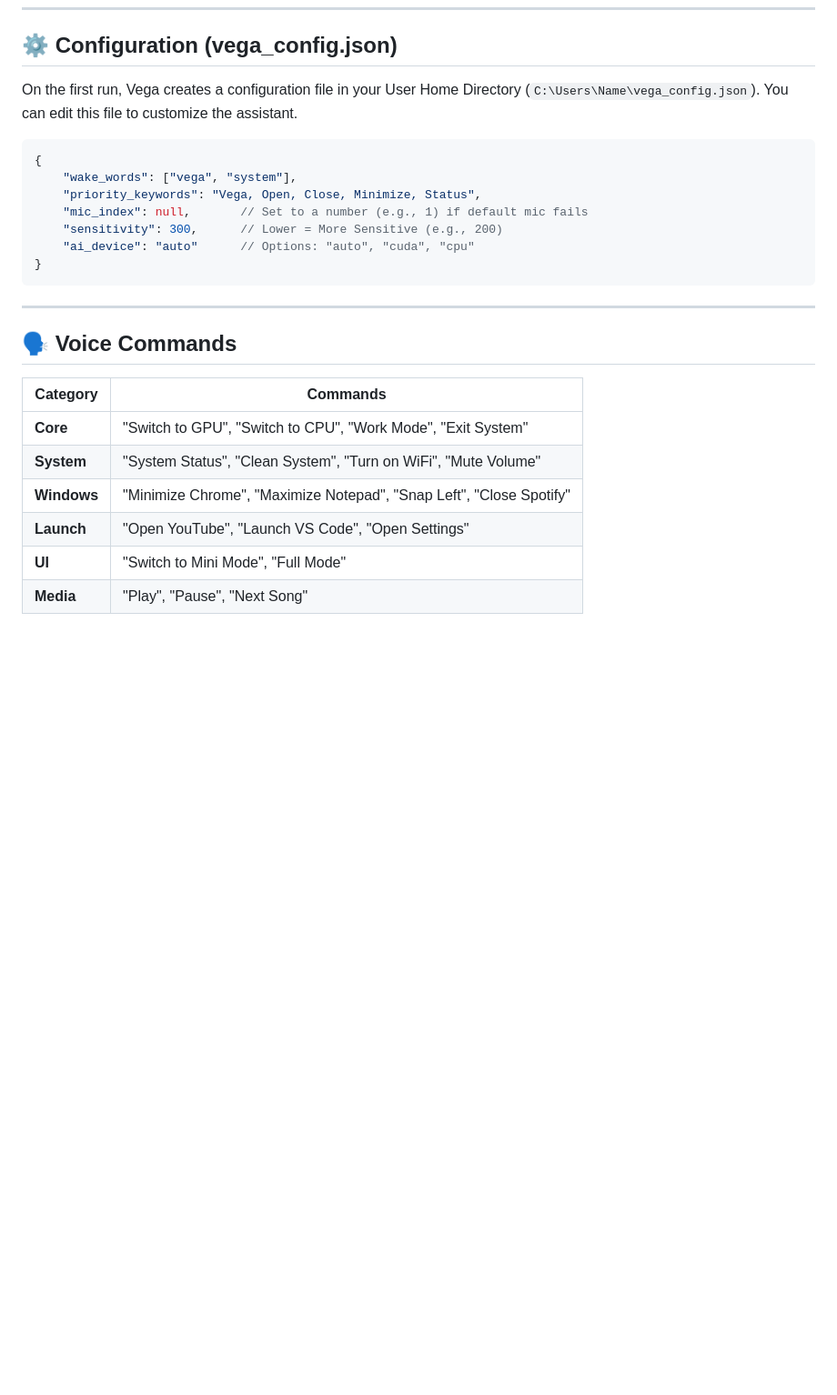
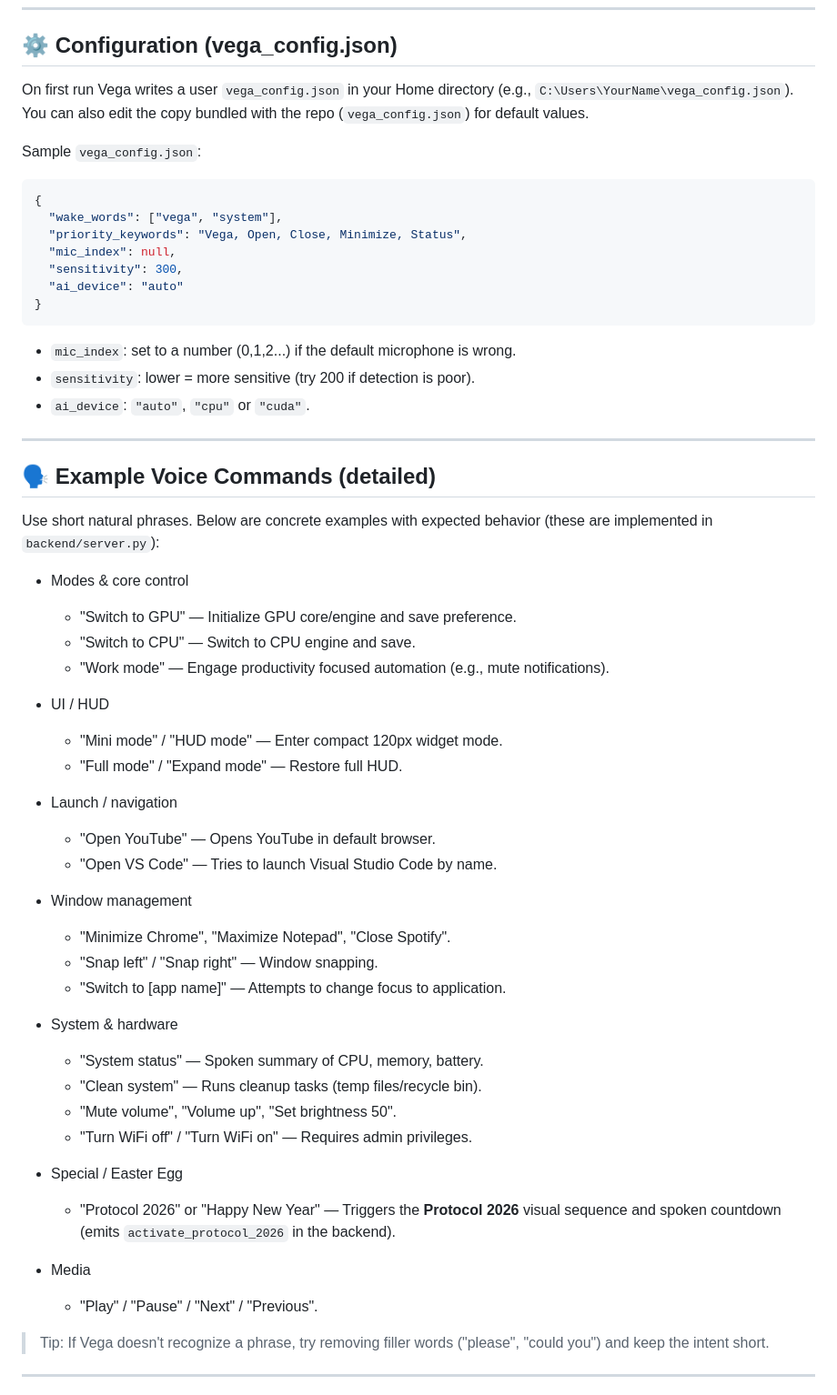
Before and after one commit to sasidharakurathi/Vega-Desktop-App, a Markdown page: README.md, the part around one of its changes. Shown at 91% size. Rendered like a GitHub page; blank space fills up the shorter version.

````diff
--- a/README.md
+++ b/README.md
@@ -133,27 +120,56 @@ npm run gpu-dist
 
 ## ⚙️ Configuration (vega_config.json)
 
-On the first run, Vega creates a configuration file in your User Home Directory (`C:\Users\Name\vega_config.json`). You can edit this file to customize the assistant.
+On first run Vega writes a user `vega_config.json` in your Home directory (e.g., `C:\Users\YourName\vega_config.json`). You can also edit the copy bundled with the repo (`vega_config.json`) for default values.
 
+Sample `vega_config.json`:
 ```json
 {
-    "wake_words": ["vega", "system"],
-    "priority_keywords": "Vega, Open, Close, Minimize, Status",
-    "mic_index": null,       // Set to a number (e.g., 1) if default mic fails
-    "sensitivity": 300,      // Lower = More Sensitive (e.g., 200)
-    "ai_device": "auto"      // Options: "auto", "cuda", "cpu"
+  "wake_words": ["vega", "system"],
+  "priority_keywords": "Vega, Open, Close, Minimize, Status",
+  "mic_index": null,
+  "sensitivity": 300,
+  "ai_device": "auto"
 }
 ```
+- `mic_index`: set to a number (0,1,2...) if the default microphone is wrong.
+- `sensitivity`: lower = more sensitive (try 200 if detection is poor).
+- `ai_device`: `"auto"`, `"cpu"` or `"cuda"`.
 
 ---
 
-## 🗣️ Voice Commands
+## 🗣️ Example Voice Commands (detailed)
+Use short natural phrases. Below are concrete examples with expected behavior (these are implemented in `backend/server.py`):
 
-| Category | Commands |
-|----------|----------|
-| **Core** | "Switch to GPU", "Switch to CPU", "Work Mode", "Exit System" |
-| **System** | "System Status", "Clean System", "Turn on WiFi", "Mute Volume" |
-| **Windows** | "Minimize Chrome", "Maximize Notepad", "Snap Left", "Close Spotify" |
-| **Launch** | "Open YouTube", "Launch VS Code", "Open Settings" |
-| **UI** | "Switch to Mini Mode", "Full Mode" |
-| **Media** | "Play", "Pause", "Next Song" |
+- Modes & core control
+  - "Switch to GPU" — Initialize GPU core/engine and save preference.
+  - "Switch to CPU" — Switch to CPU engine and save.
+  - "Work mode" — Engage productivity focused automation (e.g., mute notifications).
+
+- UI / HUD
+  - "Mini mode" / "HUD mode" — Enter compact 120px widget mode.
+  - "Full mode" / "Expand mode" — Restore full HUD.
+
+- Launch / navigation
+  - "Open YouTube" — Opens YouTube in default browser.
+  - "Open VS Code" — Tries to launch Visual Studio Code by name.
+
+- Window management
+  - "Minimize Chrome", "Maximize Notepad", "Close Spotify".
+  - "Snap left" / "Snap right" — Window snapping.
+  - "Switch to [app name]" — Attempts to change focus to application.
+
+- System & hardware
+  - "System status" — Spoken summary of CPU, memory, battery.
+  - "Clean system" — Runs cleanup tasks (temp files/recycle bin).
+  - "Mute volume", "Volume up", "Set brightness 50".
+  - "Turn WiFi off" / "Turn WiFi on" — Requires admin privileges.
+- Special / Easter Egg
+  - "Protocol 2026" or "Happy New Year" — Triggers the **Protocol 2026** visual sequence and spoken countdown (emits `activate_protocol_2026` in the backend).
+- Media
+  - "Play" / "Pause" / "Next" / "Previous".
+
+> Tip: If Vega doesn't recognize a phrase, try removing filler words ("please", "could you") and keep the intent short.
+
+---
+
````
Also changed, not shown: other parts of README.md (+67 -60 lines).
